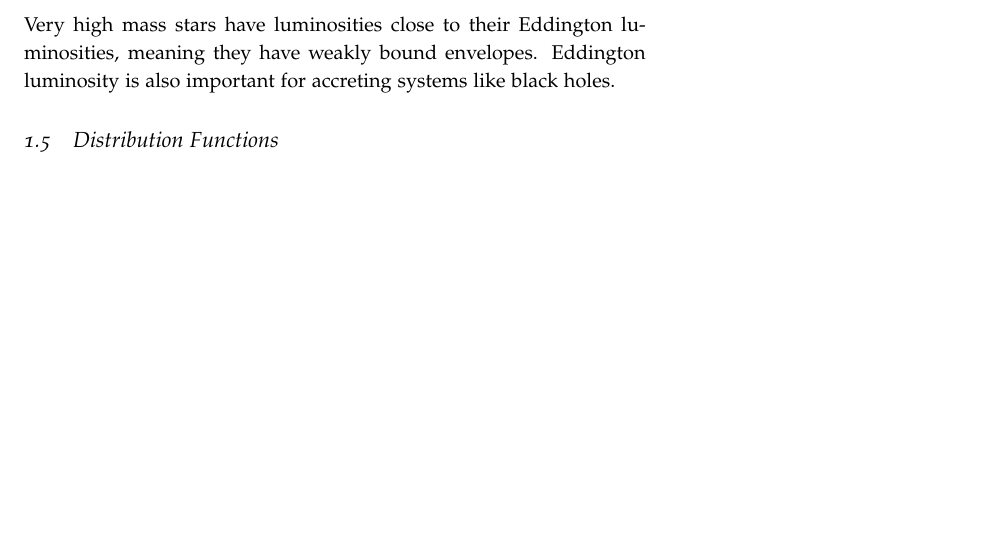
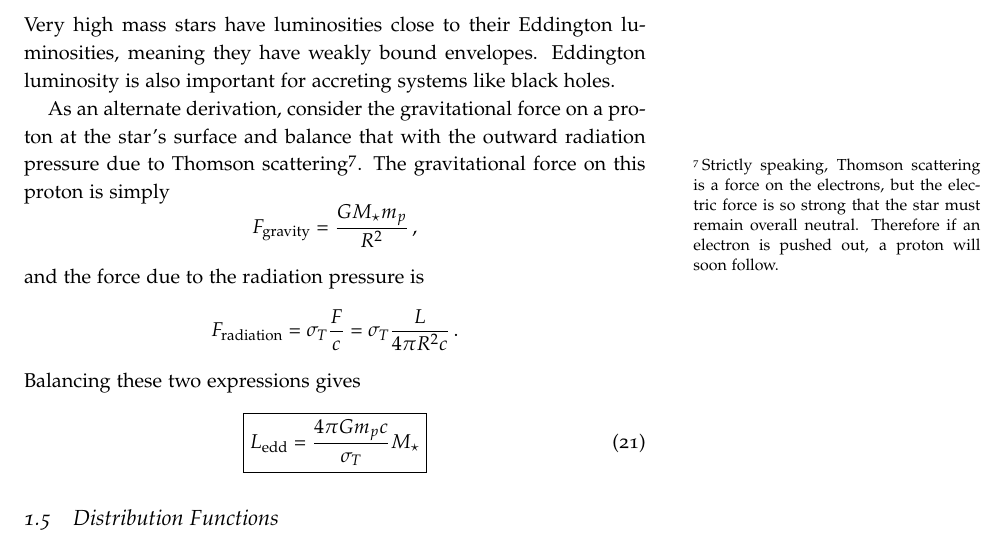
Before and after one commit to mweastwood/QualReview, a LaTeX document (review.tex, which reads general.tex): part of page 9 of 87, cut so that both start at the same text, the shorter picture padded with empty space. Compiled offline with pdfLaTeX.

Commit message:
Additional eddington luminosity derivation

```diff
--- a/general.tex
+++ b/general.tex
@@ -274,6 +274,25 @@ Very high mass stars have luminosities close to their Eddington luminosities,
 meaning they have weakly bound envelopes.  Eddington luminosity is also
 important for accreting systems like black holes.
 
+As an alternate derivation, consider the gravitational force on a proton at the star's surface
+and balance that with the outward radiation pressure due to Thomson scattering\sidenote{
+    Strictly speaking, Thomson scattering is a force on the electrons, but the electric
+    force is so strong that the star must remain overall neutral.  Therefore if an electron is
+    pushed out, a proton will soon follow.
+}.
+The gravitational force on this proton is simply
+\begin{dmath*}
+    F_{\rm gravity} = \frac{GM_\star m_p}{R^2}
+\end{dmath*},
+and the force due to the radiation pressure is
+\begin{dmath*}
+    F_{\rm radiation} = \sigma_T\frac{F}{c} \nolinebreak = \sigma_T\frac{L}{4\pi R^2c}
+\end{dmath*}.
+Balancing these two expressions gives
+\begin{dmath}\boxed{
+    L_{\rm edd} = \frac{4\pi G m_p c}{\sigma_T} M_\star
+}\end{dmath}
+
 \subsection{Distribution Functions}
 \begin{dgroup}
 \begin{dmath}
```
